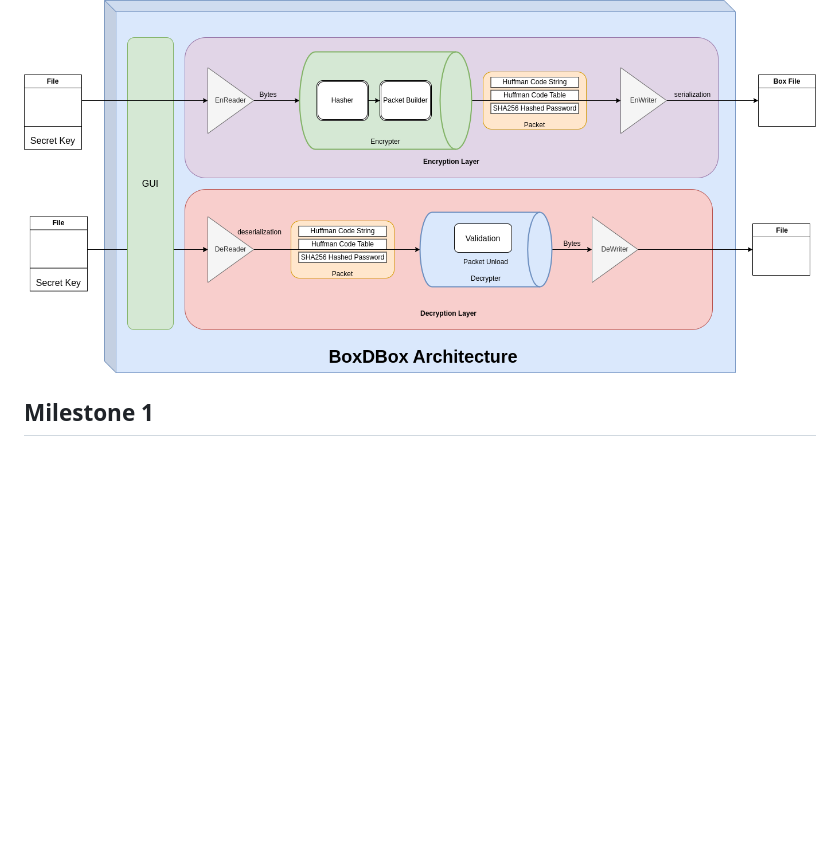
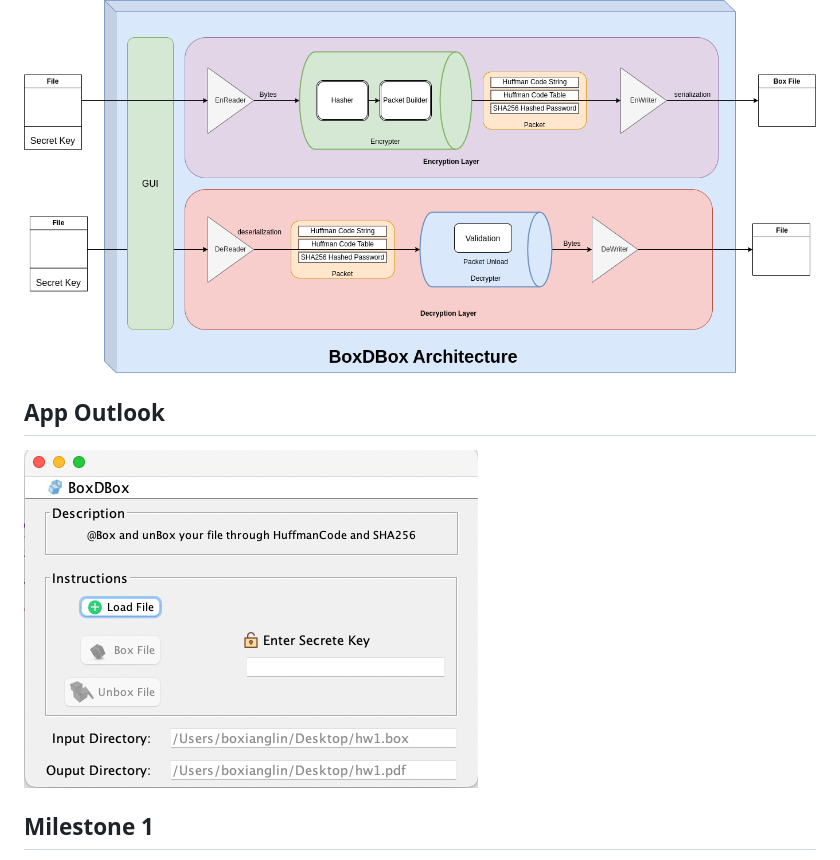
Before and after one commit to box-lin/boxdbox, a Markdown page: README.md, the part around the change. GitHub-like rendering; pictures changed too: Document/apppic.png (added); blank space fills up the shorter version.

```diff
--- a/README.md
+++ b/README.md
@@ -16,6 +16,9 @@ Box and Unbox your file through **Huffman Coding Algorithm** and **SHA256 Hashin
 
 ## Software Architecture
 ![](Document/newBox.drawio.png)
+
+## App Outlook
+![](Document/apppic.png)
 
 ## Milestone 1
 - [x] Software Design
```
Also changed, not shown: BoxDBox/i.png (deleted), BoxDBox/iback.png (deleted), BoxDBox/images.png (deleted), BoxDBox/imagesback.png (deleted), 7 other files.
